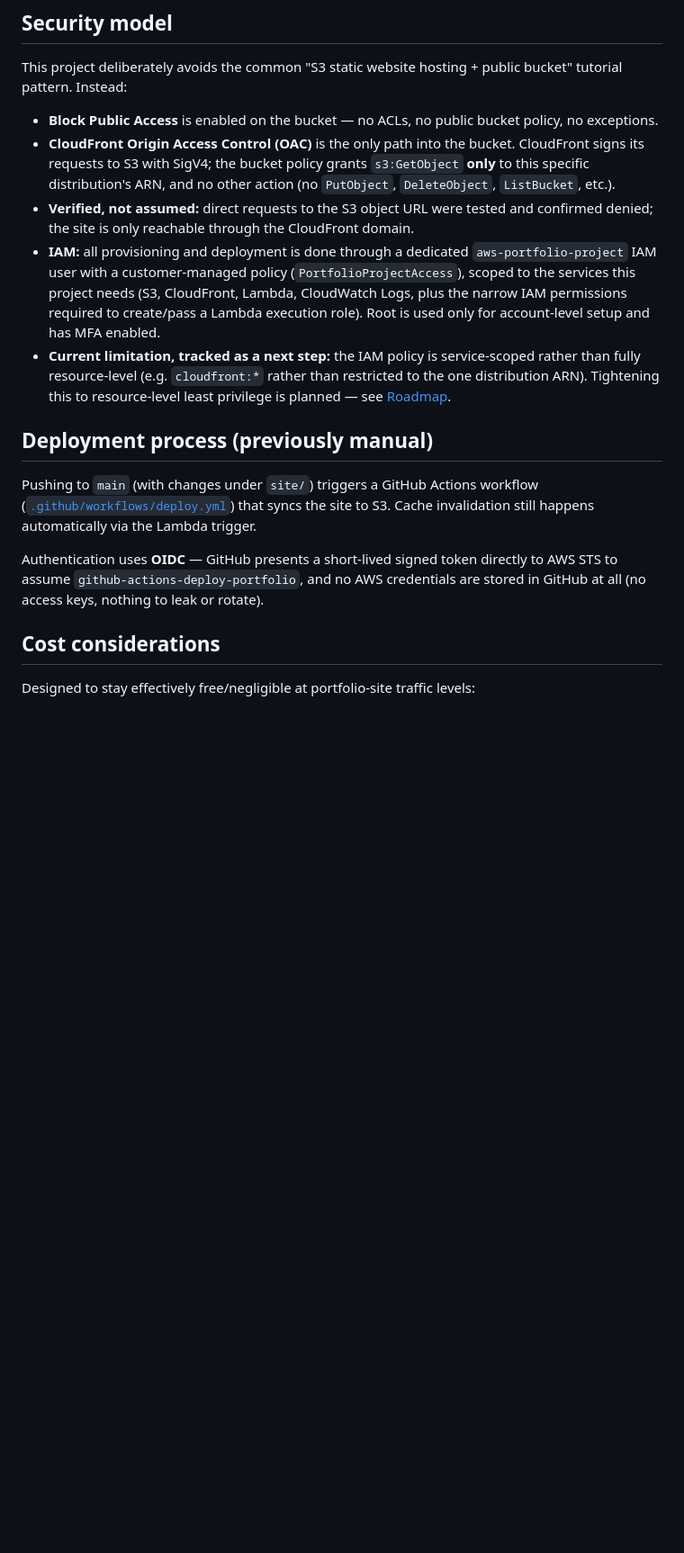
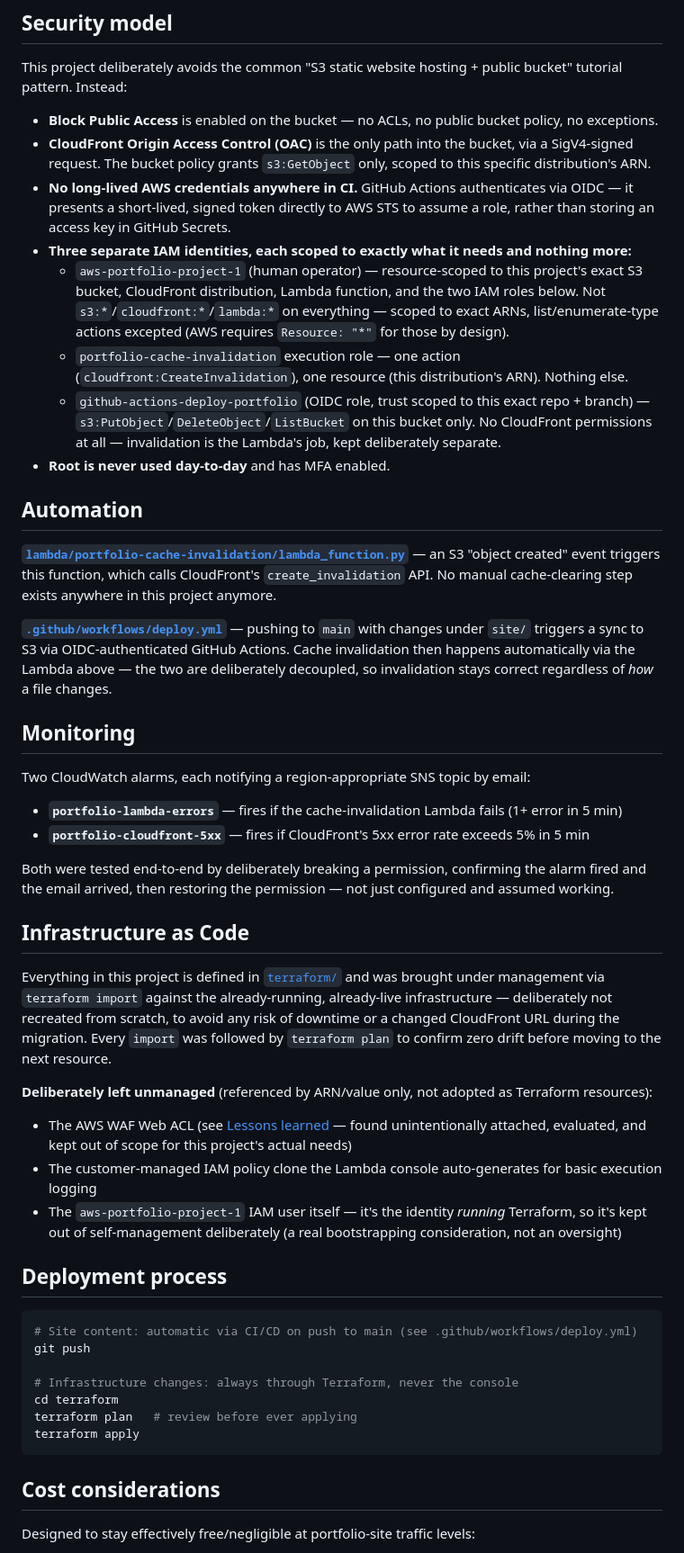
Before and after one commit to leon-mihaljevic/aws-portfolio-site, a Markdown page: README.md, the part around one of its changes. Shown at 90% size. Drawn GitHub-style; blank space fills up the shorter version.

Commit message:
Rewrite README to reflect complete architecture: CI/CD, CloudWatch, IAM hardening, Terraform

````diff
--- a/README.md
+++ b/README.md
@@ -37,20 +51,49 @@ The bucket is **never** publicly reachable. Every request — whether from a bro
 This project deliberately avoids the common "S3 static website hosting + public bucket" tutorial pattern. Instead:
 
 - **Block Public Access** is enabled on the bucket — no ACLs, no public bucket policy, no exceptions.
-- **CloudFront Origin Access Control (OAC)** is the only path into the bucket. CloudFront signs its requests to S3 with SigV4; the bucket policy grants `s3:GetObject` **only** to this specific distribution's ARN, and no other action (no `PutObject`, `DeleteObject`, `ListBucket`, etc.).
-- **Verified, not assumed:** direct requests to the S3 object URL were tested and confirmed denied; the site is only reachable through the CloudFront domain.
-- **IAM:** all provisioning and deployment is done through a dedicated `aws-portfolio-project` IAM user with a customer-managed policy (`PortfolioProjectAccess`), scoped to the services this project needs (S3, CloudFront, Lambda, CloudWatch Logs, plus the narrow IAM permissions required to create/pass a Lambda execution role). Root is used only for account-level setup and has MFA enabled.
-- **Current limitation, tracked as a next step:** the IAM policy is service-scoped rather than fully resource-level (e.g. `cloudfront:*` rather than restricted to the one distribution ARN). Tightening this to resource-level least privilege is planned — see [Roadmap](#roadmap).
+- **CloudFront Origin Access Control (OAC)** is the only path into the bucket, via a SigV4-signed request. The bucket policy grants `s3:GetObject` only, scoped to this specific distribution's ARN.
+- **No long-lived AWS credentials anywhere in CI.** GitHub Actions authenticates via OIDC — it presents a short-lived, signed token directly to AWS STS to assume a role, rather than storing an access key in GitHub Secrets.
+- **Three separate IAM identities, each scoped to exactly what it needs and nothing more:**
+  - `aws-portfolio-project-1` (human operator) — resource-scoped to this project's exact S3 bucket, CloudFront distribution, Lambda function, and the two IAM roles below. Not `s3:*`/`cloudfront:*`/`lambda:*` on everything — scoped to exact ARNs, list/enumerate-type actions excepted (AWS requires `Resource: "*"` for those by design).
+  - `portfolio-cache-invalidation` execution role — one action (`cloudfront:CreateInvalidation`), one resource (this distribution's ARN). Nothing else.
+  - `github-actions-deploy-portfolio` (OIDC role, trust scoped to this exact repo + branch) — `s3:PutObject`/`DeleteObject`/`ListBucket` on this bucket only. No CloudFront permissions at all — invalidation is the Lambda's job, kept deliberately separate.
+- **Root is never used day-to-day** and has MFA enabled.
 
-## Deployment process (previously manual)
+## Automation
 
-Pushing to `main` (with changes under `site/`) triggers a GitHub Actions workflow
-([`.github/workflows/deploy.yml`](.github/workflows/deploy.yml)) that syncs the site
-to S3. Cache invalidation still happens automatically via the Lambda trigger.
+**[`lambda/portfolio-cache-invalidation/lambda_function.py`](lambda/portfolio-cache-invalidation/lambda_function.py)** — an S3 "object created" event triggers this function, which calls CloudFront's `create_invalidation` API. No manual cache-clearing step exists anywhere in this project anymore.
 
-Authentication uses **OIDC** — GitHub presents a short-lived signed token directly to
-AWS STS to assume `github-actions-deploy-portfolio`, and no AWS credentials are stored
-in GitHub at all (no access keys, nothing to leak or rotate).
+**[`.github/workflows/deploy.yml`](.github/workflows/deploy.yml)** — pushing to `main` with changes under `site/` triggers a sync to S3 via OIDC-authenticated GitHub Actions. Cache invalidation then happens automatically via the Lambda above — the two are deliberately decoupled, so invalidation stays correct regardless of *how* a file changes.
+
+## Monitoring
+
+Two CloudWatch alarms, each notifying a region-appropriate SNS topic by email:
+
+- **`portfolio-lambda-errors`** — fires if the cache-invalidation Lambda fails (1+ error in 5 min)
+- **`portfolio-cloudfront-5xx`** — fires if CloudFront's 5xx error rate exceeds 5% in 5 min
+
+Both were tested end-to-end by deliberately breaking a permission, confirming the alarm fired and the email arrived, then restoring the permission — not just configured and assumed working.
+
+## Infrastructure as Code
+
+Everything in this project is defined in [`terraform/`](terraform/) and was brought under management via `terraform import` against the already-running, already-live infrastructure — deliberately not recreated from scratch, to avoid any risk of downtime or a changed CloudFront URL during the migration. Every `import` was followed by `terraform plan` to confirm zero drift before moving to the next resource.
+
+**Deliberately left unmanaged** (referenced by ARN/value only, not adopted as Terraform resources):
+- The AWS WAF Web ACL (see [Lessons learned](#lessons-learned) — found unintentionally attached, evaluated, and kept out of scope for this project's actual needs)
+- The customer-managed IAM policy clone the Lambda console auto-generates for basic execution logging
+- The `aws-portfolio-project-1` IAM user itself — it's the identity *running* Terraform, so it's kept out of self-management deliberately (a real bootstrapping consideration, not an oversight)
+
+## Deployment process
+
+```bash
+# Site content: automatic via CI/CD on push to main (see .github/workflows/deploy.yml)
+git push
+
+# Infrastructure changes: always through Terraform, never the console
+cd terraform
+terraform plan   # review before ever applying
+terraform apply
+```
 
 ## Cost considerations
 
````
Also changed, not shown: other parts of README.md (+42 -39 lines).
